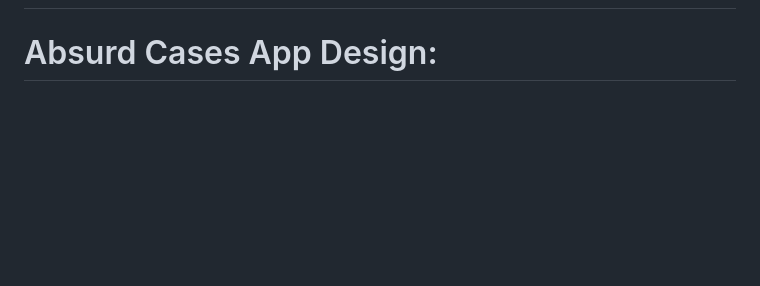
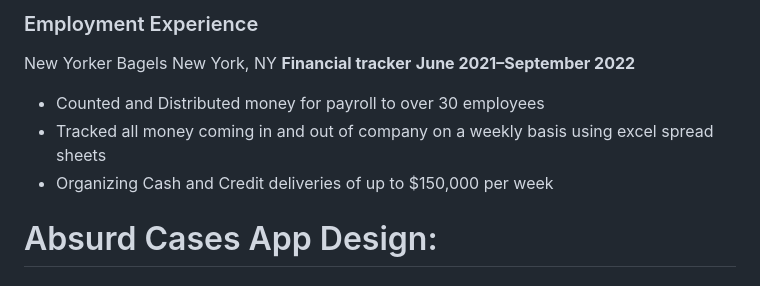
Before and after one commit to NickNils/im221-nne25, a Markdown page: EvaneglinosN_Markdown.md, the part around one of its changes. Drawn GitHub-style; blank space fills up the shorter version.

```diff
--- a/EvaneglinosN_Markdown.md
+++ b/EvaneglinosN_Markdown.md
@@ -38,3 +95,11 @@ When I’m not designing I love painting, watching movies, and rock climbing. My
+### Employment Experience
+New Yorker Bagels
+New York, NY
+**Financial tracker**
+**June 2021–September 2022**
+- Counted and Distributed money for payroll to over 30 employees
+- Tracked all money coming in and out of company on a weekly basis using excel spread sheets
+- Organizing Cash and Credit deliveries of up to $150,000 per week
 
 # Absurd Cases App Design:
 ## 2023
```
Also changed, not shown: other parts of EvaneglinosN_Markdown.md (+62 -5 lines).
